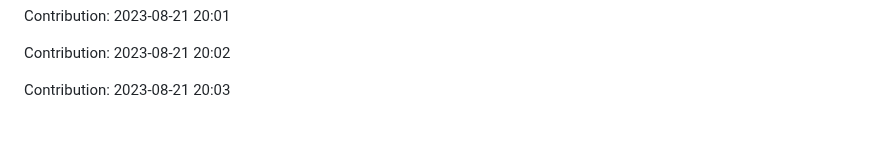
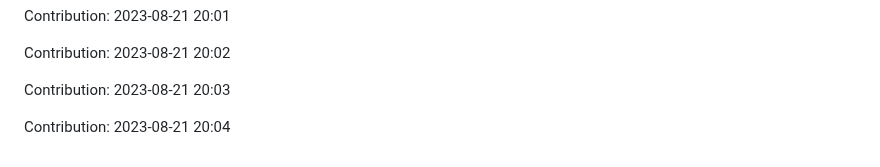
Before and after one commit to devnight0913/meemhome.com, a Markdown page: README.md, the part around the change. Drawn GitHub-style; blank space fills up the shorter version.

Commit message:
"Contribution: 2023-08-21 20:04"

```diff
--- a/README.md
+++ b/README.md
@@ -1367,3 +1367,5 @@ Contribution: 2023-08-21 20:01
 Contribution: 2023-08-21 20:02
 
 Contribution: 2023-08-21 20:03
+
+Contribution: 2023-08-21 20:04
```
